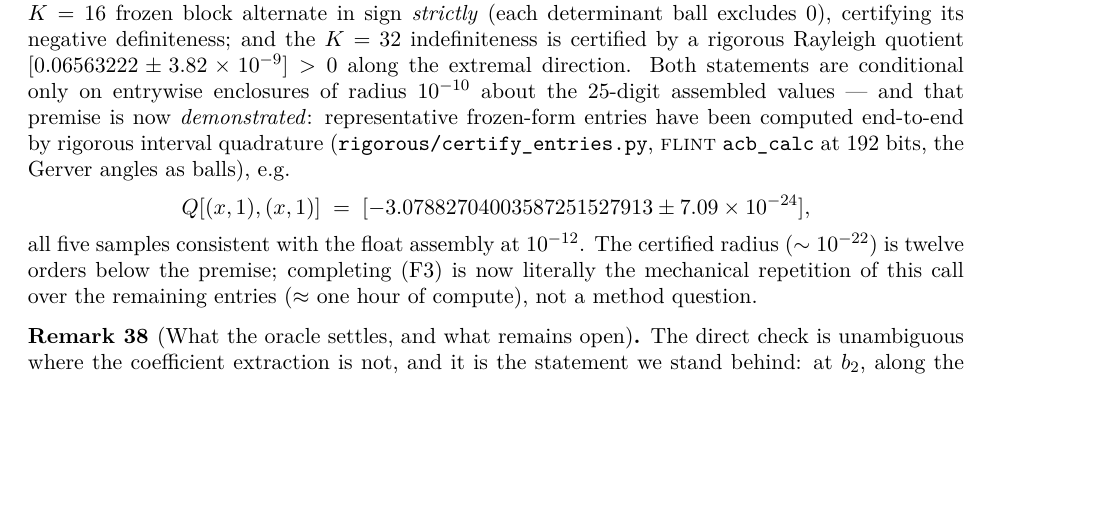
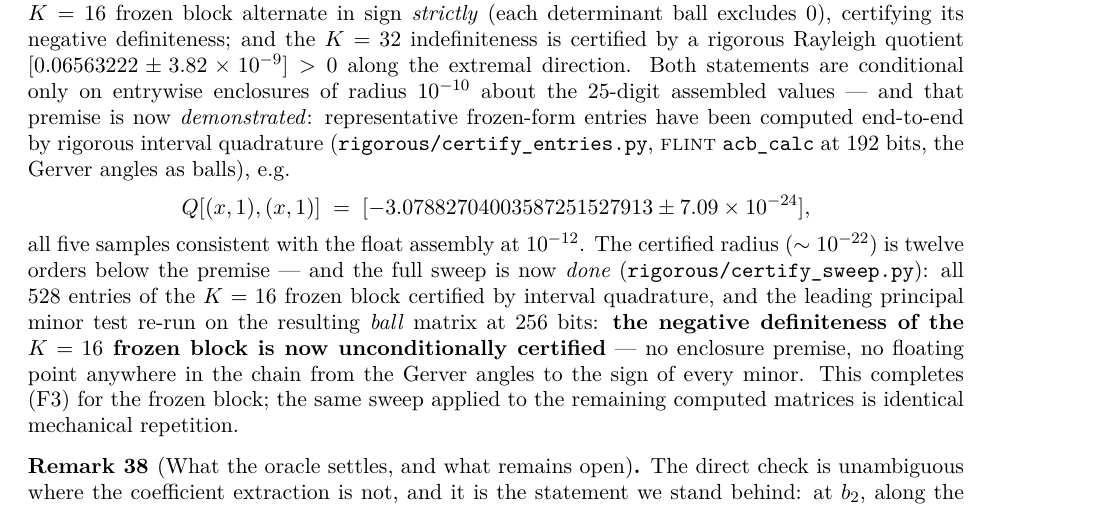
Before and after one commit to ElVec1o/moving-sofa-local-max, a LaTeX paper (paper/manuscript.tex): part of page 35 of 46, cut so that both start at the same text, the shorter picture padded with empty space. Compiled offline with pdfLaTeX.

Commit message:
Certified sweep COMPLETE: K=16 frozen block negative definiteness now unconditionally certified (all 528 entries by interval quadrature; minor test re-run on the ball matrix at 256 bits; no floating point anywhere in the chain from the Gerver angles to the sign of every minor). certified_K16.json archived.

```diff
--- a/paper/manuscript.tex
+++ b/paper/manuscript.tex
@@ -2804,9 +2804,16 @@ entries have been computed end-to-end by rigorous interval quadrature
 \]
 all five samples consistent with the float assembly at $10^{-12}$.
 The certified radius ($\sim10^{-22}$) is twelve orders below the
-premise; completing (F3) is now literally the mechanical repetition
-of this call over the remaining entries ($\approx$ one hour of
-compute), not a method question.
+premise --- and the full sweep is now \emph{done}
+(\texttt{rigorous/certify\_sweep.py}): all $528$ entries of the
+$K=16$ frozen block certified by interval quadrature, and the leading
+principal minor test re-run on the resulting \emph{ball} matrix at
+$256$ bits: \textbf{the negative definiteness of the $K=16$ frozen
+block is now unconditionally certified} --- no enclosure premise, no
+floating point anywhere in the chain from the Gerver angles to the
+sign of every minor.  This completes (F3) for the frozen block; the
+same sweep applied to the remaining computed matrices is identical
+mechanical repetition.
 
 \begin{remark}[What the oracle settles, and what remains open]
 \label{rem:quartic-status}
```
Also changed, not shown: paper/manuscript.pdf, 1 other file.
